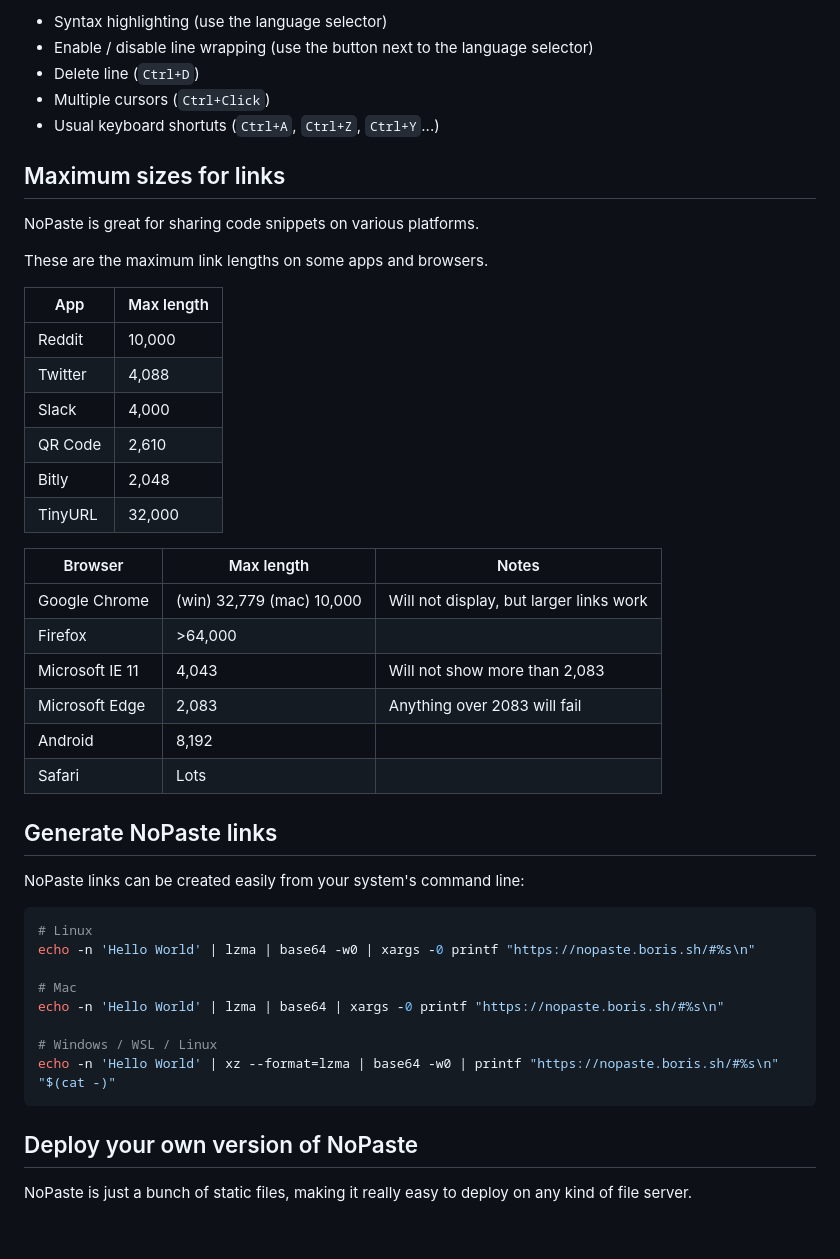
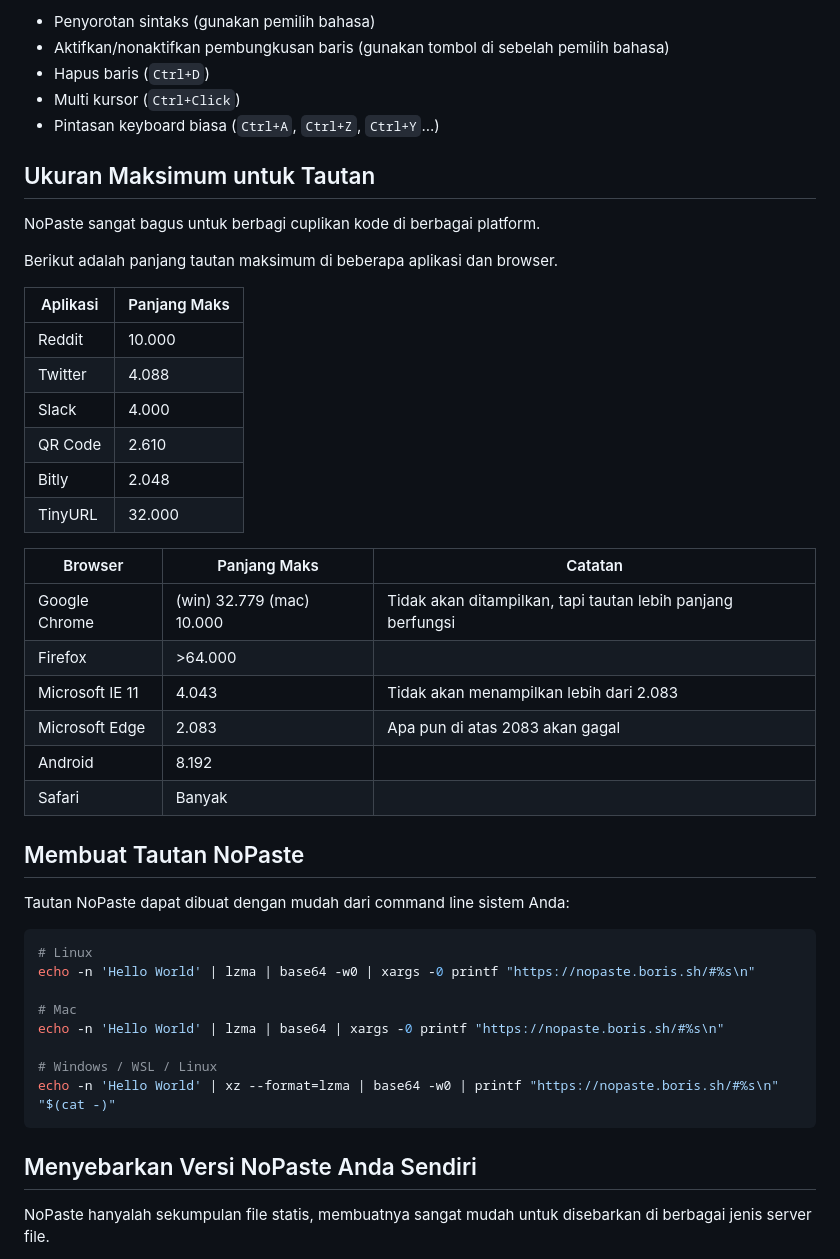
Before and after one commit to rusli091/codesnap-editor, a Markdown page: README.md, the part around the change printed below. Rendered like a GitHub page; blank space fills up the shorter version.

````diff
--- a/README.md
+++ b/README.md
@@ -70,37 +67,37 @@ What if you have no internet connexion at all? No problem, NoPaste will still wo
 
--   Syntax highlighting (use the language selector)
--   Enable / disable line wrapping (use the button next to the language selector)
--   Delete line (`Ctrl+D`)
--   Multiple cursors (`Ctrl+Click`)
--   Usual keyboard shortuts (`Ctrl+A`, `Ctrl+Z`, `Ctrl+Y`...)
+- Penyorotan sintaks (gunakan pemilih bahasa)
+- Aktifkan/nonaktifkan pembungkusan baris (gunakan tombol di sebelah pemilih bahasa)
+- Hapus baris (`Ctrl+D`)
+- Multi kursor (`Ctrl+Click`)
+- Pintasan keyboard biasa (`Ctrl+A`, `Ctrl+Z`, `Ctrl+Y`...)
 
-## Maximum sizes for links
+## Ukuran Maksimum untuk Tautan
 
-NoPaste is great for sharing code snippets on various platforms.
+NoPaste sangat bagus untuk berbagi cuplikan kode di berbagai platform.
 
-These are the maximum link lengths on some apps and browsers.
+Berikut adalah panjang tautan maksimum di beberapa aplikasi dan browser.
 
-| App     | Max length |
-| ------- | ---------- |
-| Reddit  | 10,000     |
-| Twitter | 4,088      |
-| Slack   | 4,000      |
-| QR Code | 2,610      |
-| Bitly   | 2,048      |
-| TinyURL | 32,000     |
+| Aplikasi | Panjang Maks |
+| -------- | ------------ |
+| Reddit   | 10.000       |
+| Twitter  | 4.088        |
+| Slack    | 4.000        |
+| QR Code  | 2.610        |
+| Bitly    | 2.048        |
+| TinyURL  | 32.000       |
 
-| Browser         | Max length                | Notes                                   |
-| --------------- | ------------------------- | --------------------------------------- |
-| Google Chrome   | (win) 32,779 (mac) 10,000 | Will not display, but larger links work |
-| Firefox         | >64,000                   |                                         |
-| Microsoft IE 11 | 4,043                     | Will not show more than 2,083           |
-| Microsoft Edge  | 2,083                     | Anything over 2083 will fail            |
-| Android         | 8,192                     |                                         |
-| Safari          | Lots                      |                                         |
+| Browser         | Panjang Maks                | Catatan                                    |
+| --------------- | --------------------------- | ------------------------------------------ |
+| Google Chrome   | (win) 32.779 (mac) 10.000  | Tidak akan ditampilkan, tapi tautan lebih panjang berfungsi |
+| Firefox         | >64.000                     |                                            |
+| Microsoft IE 11 | 4.043                       | Tidak akan menampilkan lebih dari 2.083    |
+| Microsoft Edge  | 2.083                       | Apa pun di atas 2083 akan gagal            |
+| Android         | 8.192                       |                                            |
+| Safari          | Banyak                      |                                            |
 
-## Generate NoPaste links
+## Membuat Tautan NoPaste
 
-NoPaste links can be created easily from your system's command line:
+Tautan NoPaste dapat dibuat dengan mudah dari command line sistem Anda:
 
 ```bash
 # Linux
@@ -113,7 +110,7 @@ echo -n 'Hello World' | lzma | base64 | xargs -0 printf "https://nopaste.boris.s
 echo -n 'Hello World' | xz --format=lzma | base64 -w0 | printf "https://nopaste.boris.sh/#%s\n" "$(cat -)"
 ```
 
-## Deploy your own version of NoPaste
+## Menyebarkan Versi NoPaste Anda Sendiri
 
-NoPaste is just a bunch of static files, making it really easy to deploy on any kind of file server.
+NoPaste hanyalah sekumpulan file statis, membuatnya sangat mudah untuk disebarkan di berbagai jenis server file.
 
````
Also changed, not shown: other parts of README.md (+32 -36 lines).
